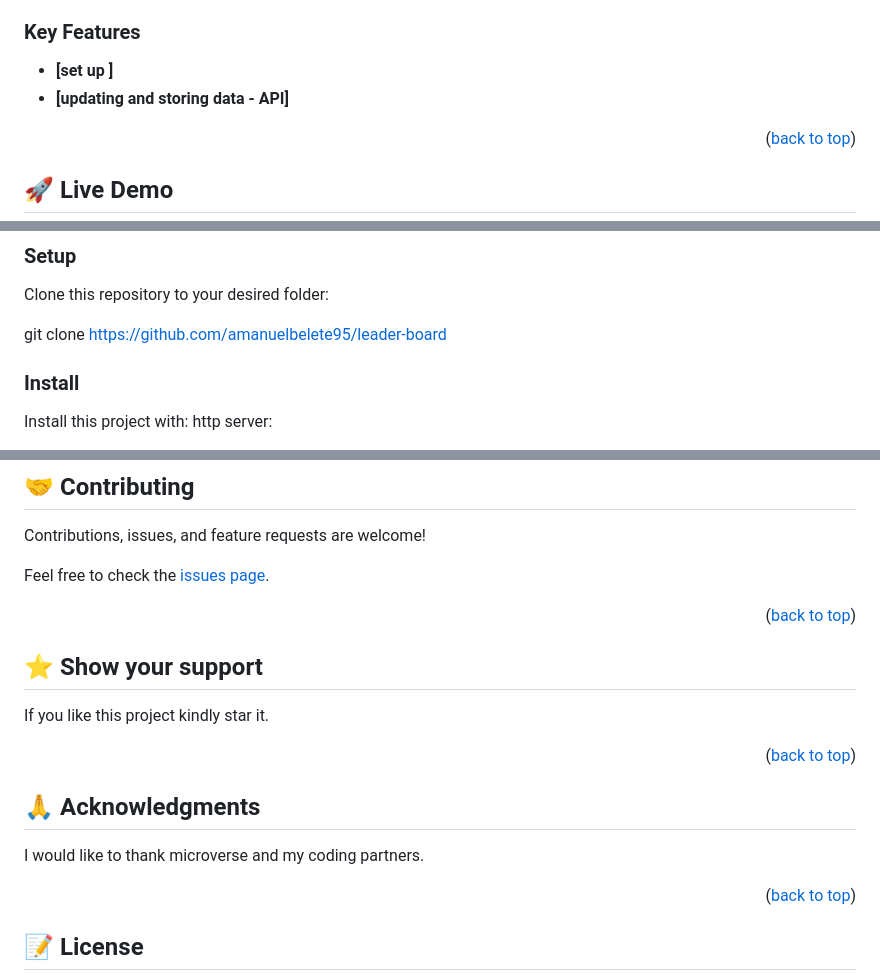
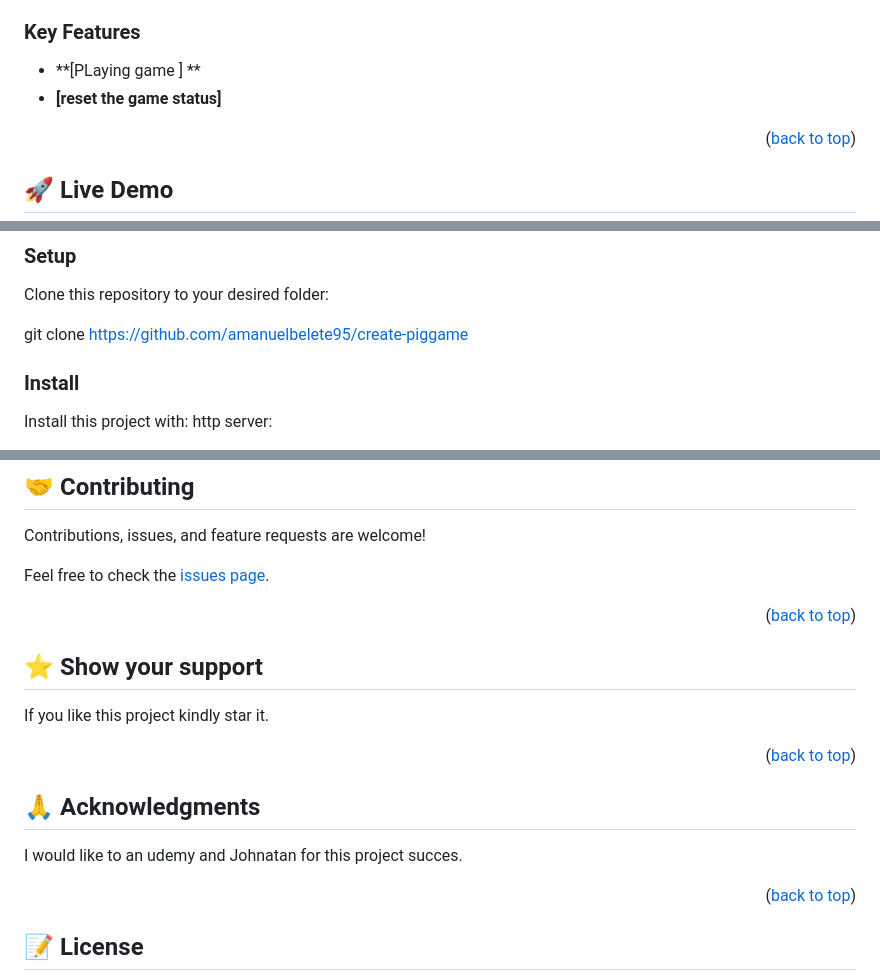
Before and after one commit to amanuelbelete95/create-piggame, a Markdown page: README.md, 3 parts joined by grey strips. Drawn GitHub-style.

```diff
--- a/README.md
+++ b/README.md
@@ -55,8 +55,8 @@
 
 ### Key Features <a name="key-features"></a>
 
-- **[set up ]**
-- **[updating and storing data - API]**
+- **[PLaying game ] **
+- **[reset the game status]**
 
 <p align="right">(<a href="#readme-top">back to top</a>)</p>
 
@@ -92,7 +92,7 @@ Example command:
 
 Clone this repository to your desired folder:
 
-git clone https://github.com/amanuelbelete95/leader-board
+git clone https://github.com/amanuelbelete95/create-piggame
 
 <!--
 Example commands:
@@ -208,7 +208,7 @@ If you like this project kindly star it.
 
 ## 🙏 Acknowledgments <a name="acknowledgements"></a>
 
-I would like to thank microverse and my coding partners.
+I would like to an udemy and Johnatan for this project succes.
 
 <p align="right">(<a href="#readme-top">back to top</a>)</p>
 
```
Also changed, not shown: other parts of README.md (+1 -1 lines).
